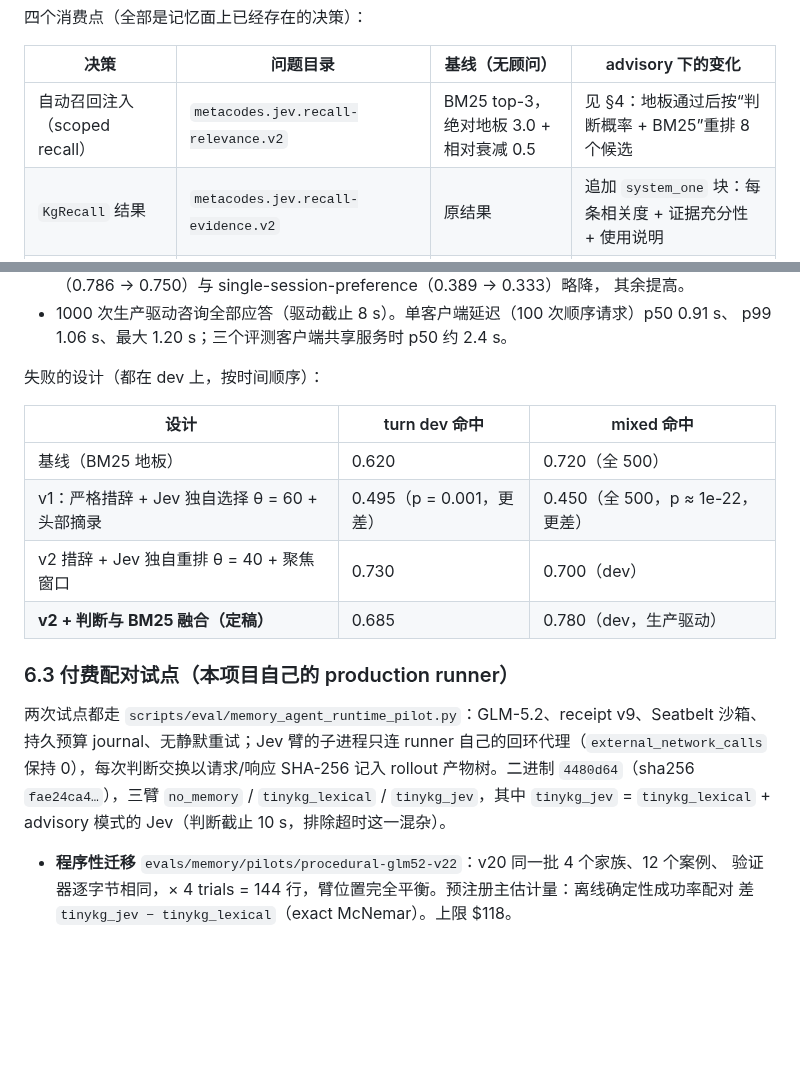
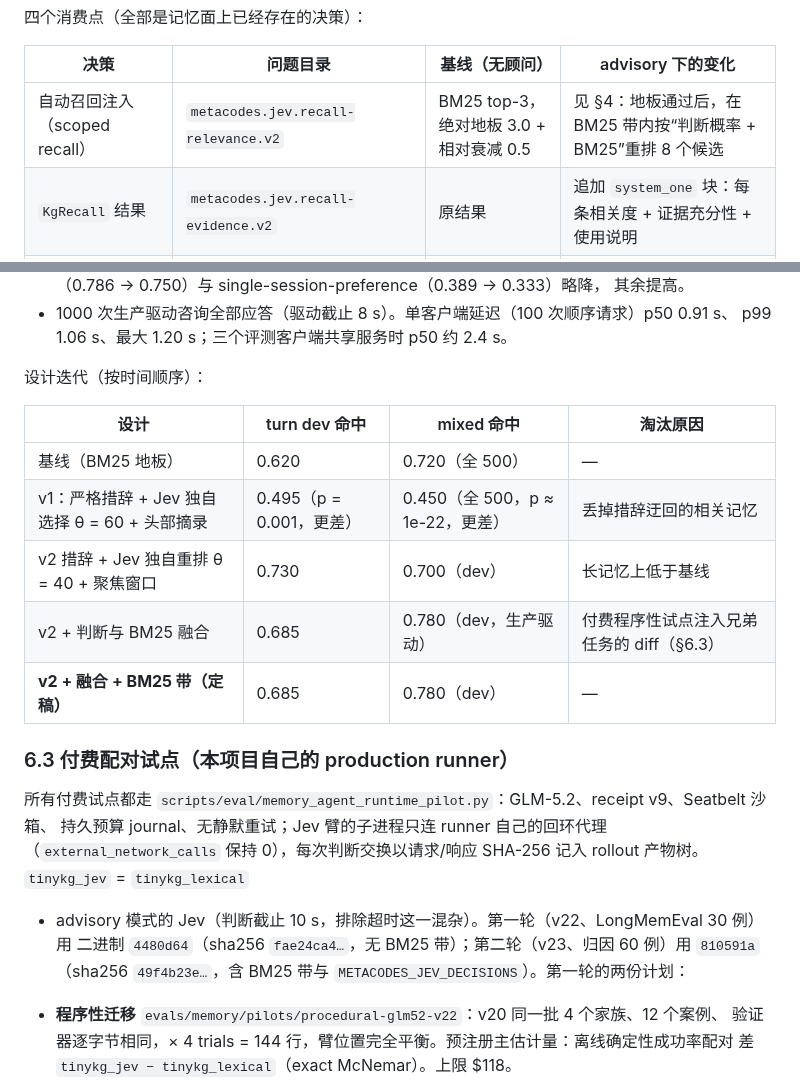
Before and after one commit to metask-ai/metacodes, a Markdown page: doc/JEV_SYSTEM_ONE.md, 2 parts joined by grey strips. GitHub-like rendering; blank space fills up the shorter version.

```diff
--- a/doc/JEV_SYSTEM_ONE.md
+++ b/doc/JEV_SYSTEM_ONE.md
@@ -51,7 +51,7 @@ src/jev/runtime.zig    METACODES_JEV_* 解析、堆上固定的 Runtime(App 持
 
 | 决策 | 问题目录 | 基线（无顾问） | advisory 下的变化 |
 |---|---|---|---|
-| 自动召回注入（scoped recall） | `metacodes.jev.recall-relevance.v2` | BM25 top-3，绝对地板 3.0 + 相对衰减 0.5 | 见 §4：地板通过后按“判断概率 + BM25”重排 8 个候选 |
+| 自动召回注入（scoped recall） | `metacodes.jev.recall-relevance.v2` | BM25 top-3，绝对地板 3.0 + 相对衰减 0.5 | 见 §4：地板通过后，在 BM25 带内按“判断概率 + BM25”重排 8 个候选 |
 | `KgRecall` 结果 | `metacodes.jev.recall-evidence.v2` | 原结果 | 追加 `system_one` 块：每条相关度 + 证据充分性 + 使用说明 |
 | `KgRemember` 写入 | `metacodes.jev.memory-relation.v1` | 前缀近重复检测 | 追加 `relations` 块：同义/矛盾的已有记忆（写入照常发生） |
 | 枚举意图 | `metacodes.jev.enumeration-intent.v1` | 确定性关键词提示 | 只武装**软提醒**；拒绝型修复仍只绑定确定性提示 |
@@ -166,22 +166,24 @@ Codex 的《Jev × metacodes Harness 接入方案》目标是用 Jev（+ JevTree
 - 1000 次生产驱动咨询全部应答（驱动截止 8 s）。单客户端延迟（100 次顺序请求）p50 0.91 s、
   p99 1.06 s、最大 1.20 s；三个评测客户端共享服务时 p50 约 2.4 s。
 
-失败的设计（都在 dev 上，按时间顺序）：
+设计迭代（按时间顺序）：
 
-| 设计 | turn dev 命中 | mixed 命中 |
-|---|---|---|
-| 基线（BM25 地板） | 0.620 | 0.720（全 500） |
-| v1：严格措辞 + Jev 独自选择 θ = 60 + 头部摘录 | 0.495（p = 0.001，更差） | 0.450（全 500，p ≈ 1e-22，更差） |
-| v2 措辞 + Jev 独自重排 θ = 40 + 聚焦窗口 | 0.730 | 0.700（dev） |
-| **v2 + 判断与 BM25 融合（定稿）** | 0.685 | 0.780（dev，生产驱动） |
+| 设计 | turn dev 命中 | mixed 命中 | 淘汰原因 |
+|---|---|---|---|
+| 基线（BM25 地板） | 0.620 | 0.720（全 500） | — |
+| v1：严格措辞 + Jev 独自选择 θ = 60 + 头部摘录 | 0.495（p = 0.001，更差） | 0.450（全 500，p ≈ 1e-22，更差） | 丢掉措辞迂回的相关记忆 |
+| v2 措辞 + Jev 独自重排 θ = 40 + 聚焦窗口 | 0.730 | 0.700（dev） | 长记忆上低于基线 |
+| v2 + 判断与 BM25 融合 | 0.685 | 0.780（dev，生产驱动） | 付费程序性试点注入兄弟任务的 diff（§6.3） |
+| **v2 + 融合 + BM25 带（定稿）** | 0.685 | 0.780（dev） | — |
 
 ### 6.3 付费配对试点（本项目自己的 production runner）
 
-两次试点都走 `scripts/eval/memory_agent_runtime_pilot.py`：GLM-5.2、receipt v9、Seatbelt 沙箱、
+所有付费试点都走 `scripts/eval/memory_agent_runtime_pilot.py`：GLM-5.2、receipt v9、Seatbelt 沙箱、
 持久预算 journal、无静默重试；Jev 臂的子进程只连 runner 自己的回环代理（`external_network_calls`
-保持 0），每次判断交换以请求/响应 SHA-256 记入 rollout 产物树。二进制 `4480d64`（sha256
-`fae24ca4…`），三臂 `no_memory` / `tinykg_lexical` / `tinykg_jev`，其中 `tinykg_jev` =
-`tinykg_lexical` + advisory 模式的 Jev（判断截止 10 s，排除超时这一混杂）。
+保持 0），每次判断交换以请求/响应 SHA-256 记入 rollout 产物树。`tinykg_jev` = `tinykg_lexical`
++ advisory 模式的 Jev（判断截止 10 s，排除超时这一混杂）。第一轮（v22、LongMemEval 30 例）用
+二进制 `4480d64`（sha256 `fae24ca4…`，无 BM25 带）；第二轮（v23、归因 60 例）用 `810591a`
+（sha256 `49f4b23e…`，含 BM25 带与 `METACODES_JEV_DECISIONS`）。第一轮的两份计划：
 
 - **程序性迁移** `evals/memory/pilots/procedural-glm52-v22`：v20 同一批 4 个家族、12 个案例、
   验证器逐字节相同，× 4 trials = 144 行，臂位置完全平衡。预注册主估计量：离线确定性成功率配对
```
Also changed, not shown: other parts of doc/JEV_SYSTEM_ONE.md (+27 -2 lines).
